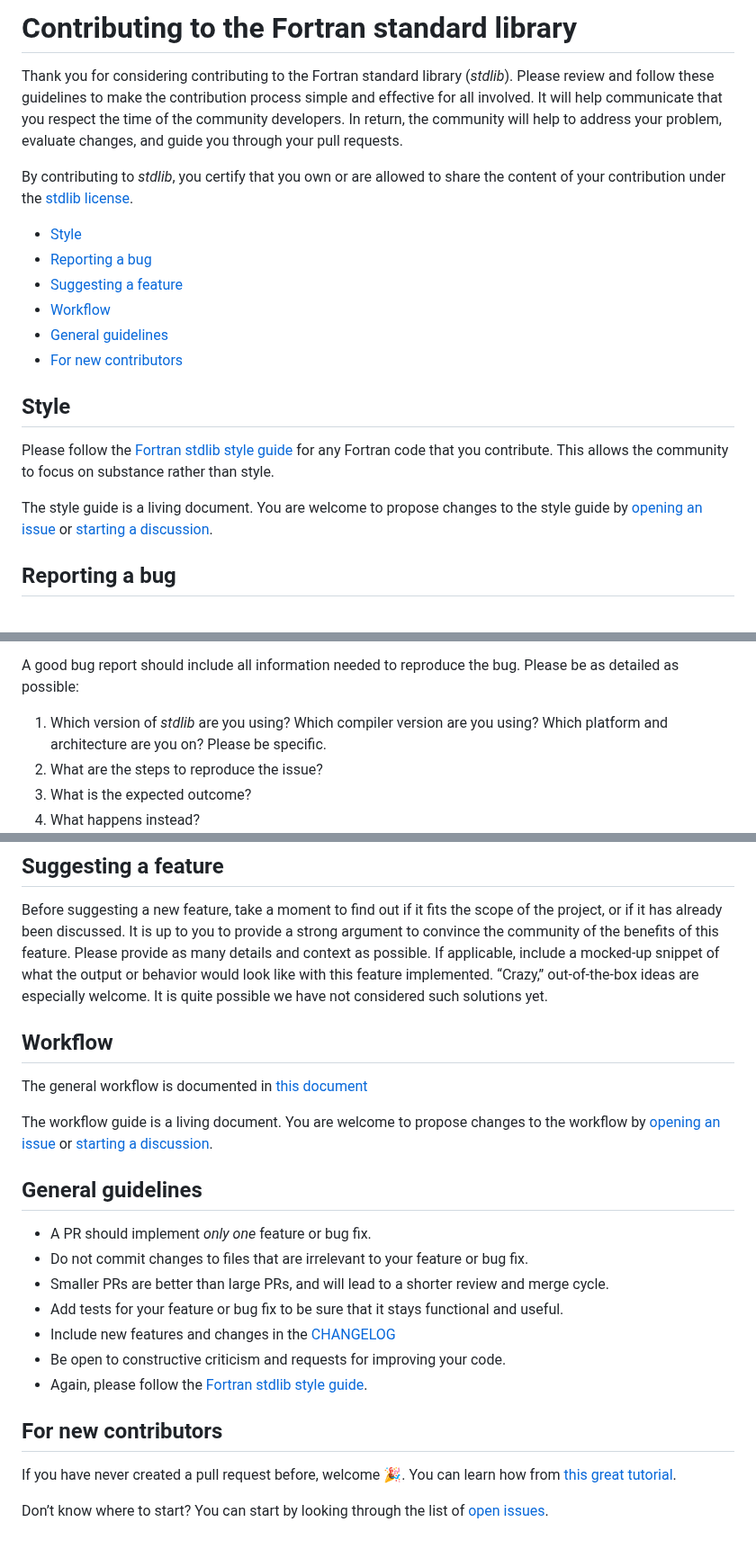
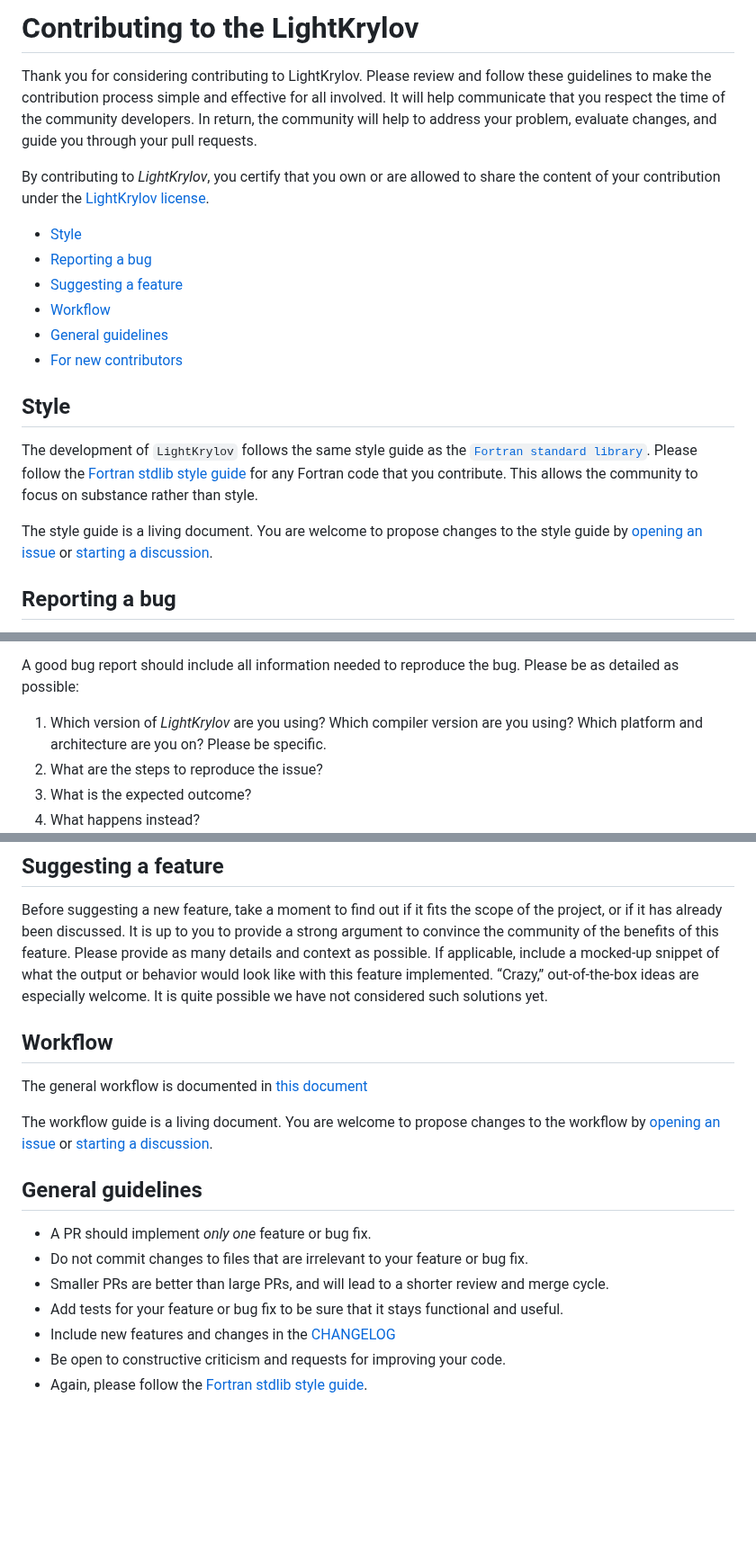
Before and after one commit to nekStab/LightKrylov, a Markdown page: CONTRIBUTING.md, 3 parts joined by grey strips. Shown at 90% size. Rendered like a GitHub page; blank space fills up the shorter version.

Commit message:
Updated from stdlib to lightkrylov links.

```diff
--- a/CONTRIBUTING.md
+++ b/CONTRIBUTING.md
@@ -1,15 +1,15 @@
-# Contributing to the Fortran standard library
+# Contributing to the LightKrylov
 
-Thank you for considering contributing to the Fortran standard library (*stdlib*).
+Thank you for considering contributing to LightKrylov.
 Please review and follow these guidelines to make the contribution process
 simple and effective for all involved. It will help communicate that you
 respect the time of the community developers. In return, the community will
 help to address your problem, evaluate changes, and guide you through your pull
 requests.
 
-By contributing to *stdlib*, you certify that you own or are allowed to share the
+By contributing to *LightKrylov*, you certify that you own or are allowed to share the
 content of your contribution under the
-[stdlib license](https://github.com/fortran-lang/stdlib/blob/HEAD/LICENSE).
+[LightKrylov license](https://github.com/nekStab/LightKrylov/blob/update_readme/LICENSE).
 
 * [Style](#style)
 * [Reporting a bug](#reporting-a-bug)
@@ -21,7 +21,7 @@ content of your contribution under the
 
 ## Style
 
-Please follow the
+The development of `LightKrylov` follows the same style guide as the [`Fortran standard library`](https://github.com/fortran-lang/stdlib). Please follow the
 [Fortran stdlib style guide](https://github.com/fortran-lang/stdlib/blob/HEAD/STYLE_GUIDE.md)
 for any Fortran code that you contribute.
 This allows the community to focus on substance rather than style.
@@ -48,7 +48,7 @@ Before opening a bug report:
 A good bug report should include all information needed to reproduce the bug.
 Please be as detailed as possible:
 
-1. Which version of *stdlib* are you using?
+1. Which version of *LightKrylov* are you using?
    Which compiler version are you using?
    Which platform and architecture are you on?
    Please be specific.
@@ -70,7 +70,6 @@ mocked-up snippet of what the output or behavior would look like with this
 feature implemented. “Crazy,” out-of-the-box ideas are especially welcome.
 It is quite possible we have not considered such solutions yet.
 
-
 ## Workflow
 
 The general workflow is documented in
@@ -94,14 +93,3 @@ You are welcome to propose changes to the workflow by
 * Be open to constructive criticism and requests for improving your code.
 * Again, please follow the
   [Fortran stdlib style guide](https://github.com/fortran-lang/stdlib/blob/HEAD/STYLE_GUIDE.md).
-
-
-## For new contributors
-
-If you have never created a pull request before, welcome :tada:.
-You can learn how from
-[this great tutorial](https://app.egghead.io/courses/how-to-contribute-to-an-open-source-project-on-github).
-
-Don’t know where to start?
-You can start by looking through the list of
-[open issues](https://github.com/fortran-lang/stdlib/issues).
```
Also changed, not shown: other parts of CONTRIBUTING.md (+6 -6 lines).
